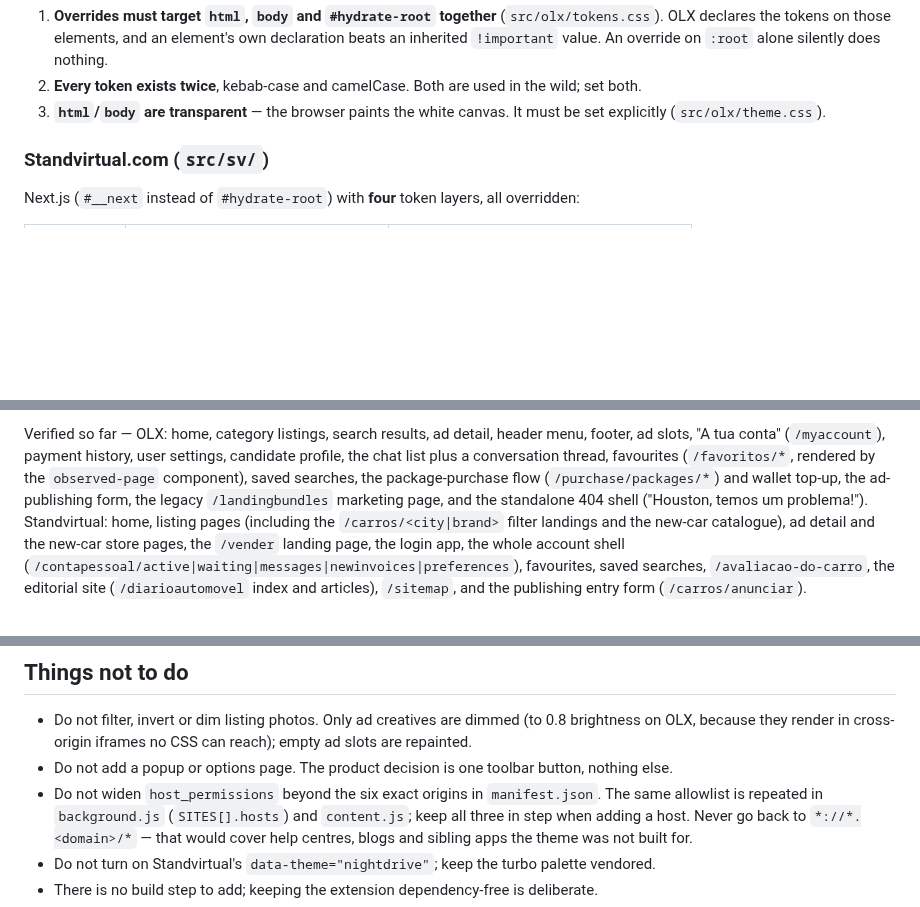
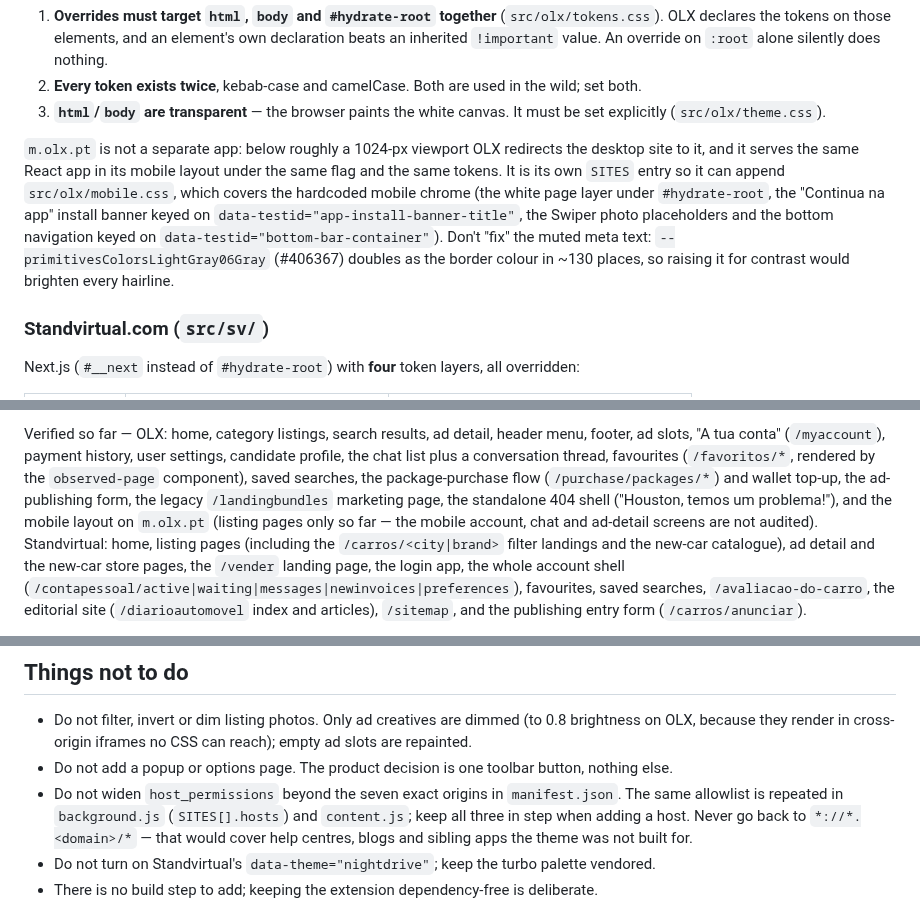
Before and after one commit to AndreVarandas/olx-dark-theme, a Markdown page: CLAUDE.md, 3 parts joined by grey strips. Rendered like a GitHub page; blank space fills up the shorter version.

```diff
--- a/CLAUDE.md
+++ b/CLAUDE.md
@@ -56,6 +56,16 @@ Three constraints are load-bearing and easy to break:
 2. **Every token exists twice**, kebab-case and camelCase. Both are used in the wild; set both.
 3. **`html`/`body` are transparent** — the browser paints the white canvas. It must be set
    explicitly (`src/olx/theme.css`).
+
+`m.olx.pt` is not a separate app: below roughly a 1024-px viewport OLX redirects the
+desktop site to it, and it serves the same React app in its mobile layout under the same
+flag and the same tokens. It is its own `SITES` entry so it can append
+`src/olx/mobile.css`, which covers the hardcoded mobile chrome (the white page layer under
+`#hydrate-root`, the "Continua na app" install banner keyed on
+`data-testid="app-install-banner-title"`, the Swiper photo placeholders and the bottom
+navigation keyed on `data-testid="bottom-bar-container"`). Don't "fix" the muted meta
+text: `--primitivesColorsLightGray06Gray` (#406367) doubles as the border colour in ~130
+places, so raising it for contrast would brighten every hairline.
 
 ### Standvirtual.com (`src/sv/`)
 
@@ -139,8 +149,10 @@ footer, ad slots, "A tua conta" (`/myaccount`), payment history, user settings,
 candidate profile, the chat list plus a conversation thread, favourites
 (`/favoritos/*`, rendered by the `observed-page` component), saved searches, the
 package-purchase flow (`/purchase/packages/*`) and wallet top-up, the ad-publishing
-form, the legacy `/landingbundles` marketing page, and the standalone 404 shell
-("Houston, temos um problema!"). Standvirtual: home, listing pages
+form, the legacy `/landingbundles` marketing page, the standalone 404 shell
+("Houston, temos um problema!"), and the mobile layout on `m.olx.pt` (listing pages
+only so far — the mobile account, chat and ad-detail screens are not audited).
+Standvirtual: home, listing pages
 (including the `/carros/<city|brand>` filter landings and the new-car catalogue),
 ad detail and the new-car store pages, the `/vender` landing page, the login app, the
 whole account shell (`/contapessoal/active|waiting|messages|newinvoices|preferences`),
@@ -203,7 +215,7 @@ type — this repo uses `simple` plus a JSON extra-file that bumps `manifest.jso
   brightness on OLX, because they render in cross-origin iframes no CSS can reach); empty
   ad slots are repainted.
 - Do not add a popup or options page. The product decision is one toolbar button, nothing else.
-- Do not widen `host_permissions` beyond the six exact origins in `manifest.json`. The
+- Do not widen `host_permissions` beyond the seven exact origins in `manifest.json`. The
   same allowlist is repeated in `background.js` (`SITES[].hosts`) and `content.js`; keep
   all three in step when adding a host. Never go back to `*://*.<domain>/*` — that would
   cover help centres, blogs and sibling apps the theme was not built for.
```
Also changed, not shown: README.md (+18 -9 lines), screenshots/olx-mobile.png (added), 4 other files.
